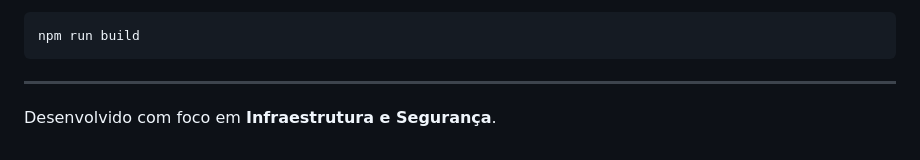
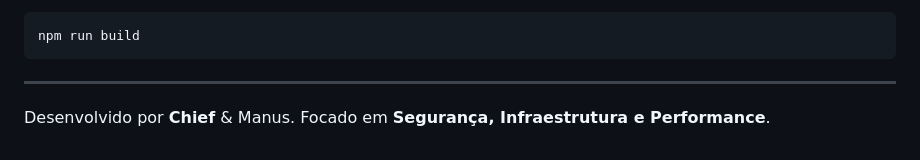
Before and after one commit to ooclaar/atalaia-monitor, a Markdown page: README.md, the part around the change printed below. Drawn GitHub-style.

```diff
--- a/README.md
+++ b/README.md
@@ -58,2 +52,3 @@ npm run build
 ---
-Desenvolvido com foco em **Infraestrutura e Segurança**.
+Desenvolvido por **Chief** & Manus.
+Focado em **Segurança, Infraestrutura e Performance**.
```
Also changed, not shown: other parts of README.md (+27 -33 lines), assets/screenshot.png (added).
